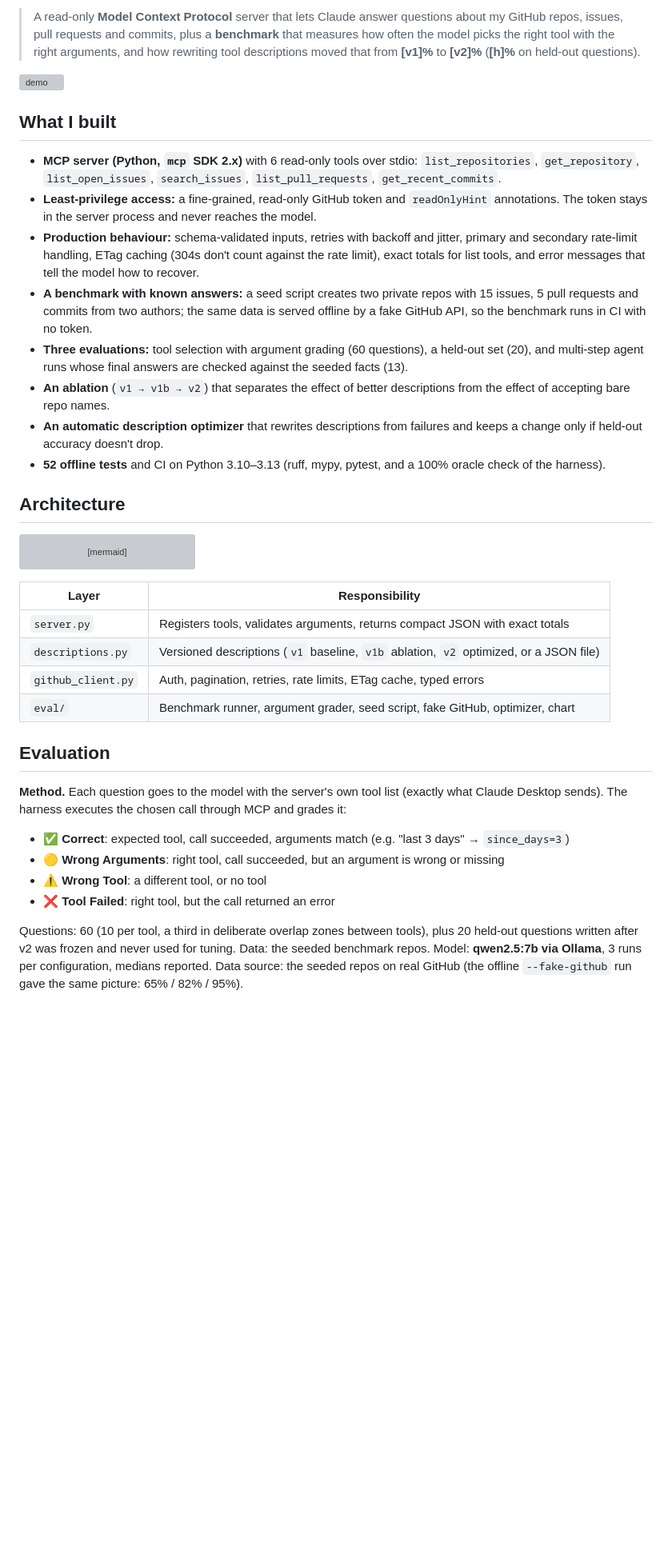
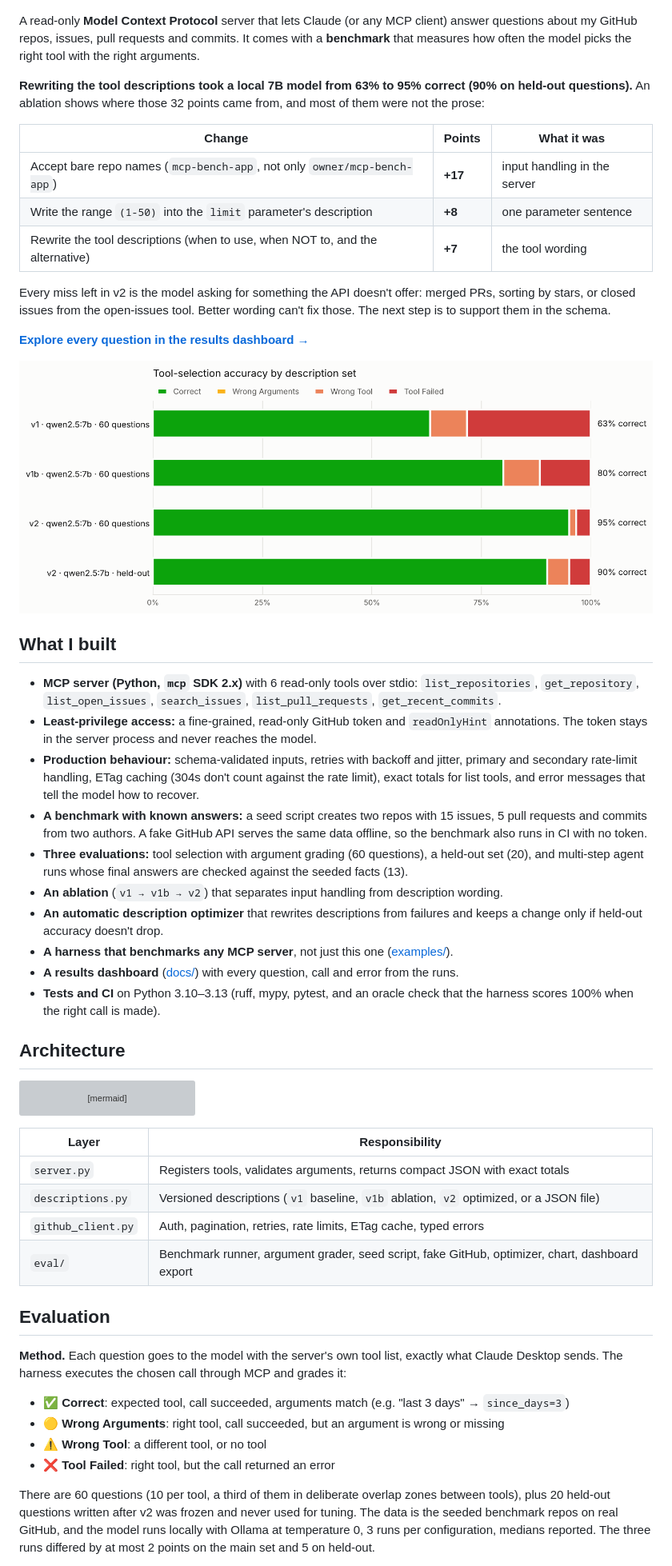
Before and after one commit to AbdulMuhaiminKhan/github-mcp, a Markdown page: README.md, the part around one of its changes. Shown at 80% size. Drawn GitHub-style; pictures changed too: docs/results.png (added); blank space fills up the shorter version; grey boxes are pictures that could not be loaded.

Commit message:
Lead the README with the ablation; fill the decision file from the measured runs

```diff
--- a/README.md
+++ b/README.md
@@ -13,10 +5,25 @@
 
-> A read-only **Model Context Protocol** server that lets Claude answer questions about my GitHub
-> repos, issues, pull requests and commits, plus a **benchmark** that measures how often the model
-> picks the right tool with the right arguments, and how rewriting tool descriptions moved that from
-> **[v1]%** to **[v2]%** (**[h]%** on held-out questions).
+<!-- mcp-name: io.github.AbdulMuhaiminKhan/github-mcp -->
 
-![demo](docs/demo.gif)
+A read-only **Model Context Protocol** server that lets Claude (or any MCP client) answer questions about
+my GitHub repos, issues, pull requests and commits. It comes with a **benchmark** that measures how often
+the model picks the right tool with the right arguments.
+
+**Rewriting the tool descriptions took a local 7B model from 63% to 95% correct (90% on held-out
+questions).** An ablation shows where those 32 points came from, and most of them were not the prose:
+
+| Change | Points | What it was |
+|---|---|---|
+| Accept bare repo names (`mcp-bench-app`, not only `owner/mcp-bench-app`) | **+17** | input handling in the server |
+| Write the range `(1-50)` into the `limit` parameter's description | **+8** | one parameter sentence |
+| Rewrite the tool descriptions (when to use, when NOT to, and the alternative) | **+7** | the tool wording |
+
+Every miss left in v2 is the model asking for something the API doesn't offer: merged PRs, sorting by
+stars, or closed issues from the open-issues tool. Better wording can't fix those. The next step is to support them in the schema.
+
+**[Explore every question in the results dashboard →](https://abdulmuhaiminkhan.github.io/github-mcp/)**
+
+![Outcome shares per configuration](docs/results.png)
 
 ## What I built
 
@@ -27,17 +34,18 @@
 - **Production behaviour:** schema-validated inputs, retries with backoff and jitter, primary and
   secondary rate-limit handling, ETag caching (304s don't count against the rate limit), exact totals
   for list tools, and error messages that tell the model how to recover.
-- **A benchmark with known answers:** a seed script creates two private repos with 15 issues, 5 pull
-  requests and commits from two authors; the same data is served offline by a fake GitHub API, so the
-  benchmark runs in CI with no token.
-- **Three evaluations:** tool selection with argument grading (60 questions), a held-out set (20),
-  and multi-step agent runs whose final answers are checked against the seeded facts (13).
-- **An ablation** (`v1 → v1b → v2`) that separates the effect of better descriptions from the effect
-  of accepting bare repo names.
+- **A benchmark with known answers:** a seed script creates two repos with 15 issues, 5 pull requests
+  and commits from two authors. A fake GitHub API serves the same data offline, so the benchmark also
+  runs in CI with no token.
+- **Three evaluations:** tool selection with argument grading (60 questions), a held-out set (20), and
+  multi-step agent runs whose final answers are checked against the seeded facts (13).
+- **An ablation** (`v1 → v1b → v2`) that separates input handling from description wording.
 - **An automatic description optimizer** that rewrites descriptions from failures and keeps a change
   only if held-out accuracy doesn't drop.
-- **52 offline tests** and CI on Python 3.10–3.13 (ruff, mypy, pytest, and a 100% oracle check of the
-  harness).
+- **A harness that benchmarks any MCP server**, not just this one ([examples/](examples/)).
+- **A results dashboard** ([docs/](docs/index.html)) with every question, call and error from the runs.
+- **Tests and CI** on Python 3.10–3.13 (ruff, mypy, pytest, and an oracle check that the harness
+  scores 100% when the right call is made).
 
 ## Architecture
 
@@ -56,20 +64,20 @@ flowchart LR
 | `server.py` | Registers tools, validates arguments, returns compact JSON with exact totals |
 | `descriptions.py` | Versioned descriptions (`v1` baseline, `v1b` ablation, `v2` optimized, or a JSON file) |
 | `github_client.py` | Auth, pagination, retries, rate limits, ETag cache, typed errors |
-| `eval/` | Benchmark runner, argument grader, seed script, fake GitHub, optimizer, chart |
+| `eval/` | Benchmark runner, argument grader, seed script, fake GitHub, optimizer, chart, dashboard export |
 
 ## Evaluation
 
-**Method.** Each question goes to the model with the server's own tool list (exactly what Claude
-Desktop sends). The harness executes the chosen call through MCP and grades it:
+**Method.** Each question goes to the model with the server's own tool list, exactly what Claude
+Desktop sends. The harness executes the chosen call through MCP and grades it:
 
 - ✅ **Correct**: expected tool, call succeeded, arguments match (e.g. "last 3 days" → `since_days=3`)
 - 🟡 **Wrong Arguments**: right tool, call succeeded, but an argument is wrong or missing
 - ⚠️ **Wrong Tool**: a different tool, or no tool
 - ❌ **Tool Failed**: right tool, but the call returned an error
 
-Questions: 60 (10 per tool, a third in deliberate overlap zones between tools), plus 20 held-out
-questions written after v2 was frozen and never used for tuning. Data: the seeded benchmark repos.
-Model: **qwen2.5:7b via Ollama**, 3 runs per configuration, medians reported. Data source: the
-seeded repos on real GitHub (the offline `--fake-github` run gave the same picture: 65% / 82% / 95%).
+There are 60 questions (10 per tool, a third of them in deliberate overlap zones between tools), plus 20
+held-out questions written after v2 was frozen and never used for tuning. The data is the seeded
+benchmark repos on real GitHub, and the model runs locally with Ollama at temperature 0, 3 runs per
+configuration, medians reported. The three runs differed by at most 2 points on the main set and 5 on held-out.
 
```
Also changed, not shown: other parts of README.md (+86 -46 lines), GUIDE.md (+11 -39 lines), README_TEMPLATE.md (deleted, +0 -151 lines), REVIEW.md (deleted, +0 -276 lines), WINDOWS.md (+1 -1 lines), 1 other file.
